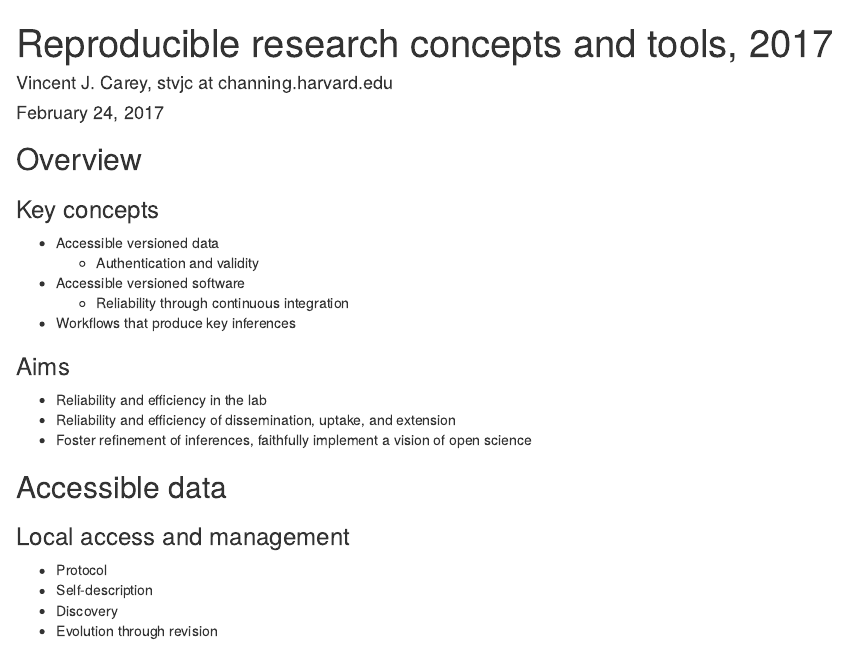
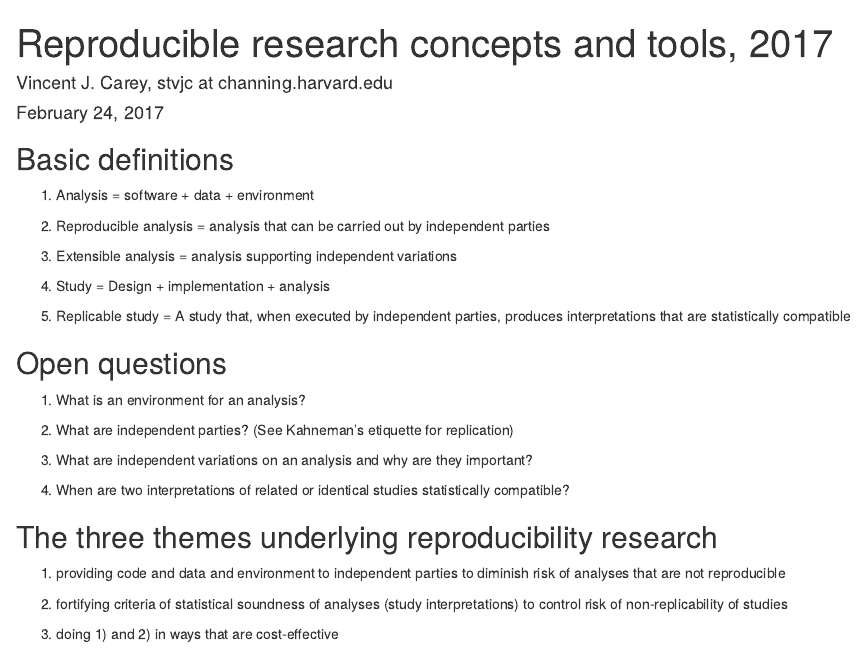
Before and after one commit to vjcitn/Repro2017, an R Markdown document (vignettes/repr.Rmd): the page in a window 1100 px wide, from its top. Rendered offline with R 4.5, knitr and Pandoc, with nearby package versions.

Commit message:
some new comments

```diff
--- a/vignettes/repr.Rmd
+++ b/vignettes/repr.Rmd
@@ -6,6 +6,40 @@ output: html_document
 vignette: >
   %\VignetteEngine{knitr::rmarkdown}
 ---
+
+## Basic definitions
+
+1) Analysis = software + data + environment
+
+2) Reproducible analysis = analysis that can be carried out by independent parties
+
+3) Extensible analysis = analysis supporting independent variations
+
+4) Study = Design + implementation + analysis
+
+5) Replicable study = A study that, when executed by independent parties,
+produces interpretations that are statistically compatible
+
+## Open questions
+
+1) What is an environment for an analysis?
+
+2) What are independent parties? (See Kahneman's etiquette for replication)
+
+3) What are independent variations on an analysis and why are they important?
+
+4) When are two interpretations of related or identical studies statistically compatible?
+
+
+## The three themes underlying reproducibility research
+
+1) providing code and data and environment to independent parties
+to diminish risk of analyses that are not reproducible
+
+2) fortifying criteria of statistical soundness of analyses (study interpretations) to control risk of non-replicability of studies
+
+3) doing 1) and 2) in ways that are cost-effective
+
 
 ## Overview
 ### Key concepts
```
